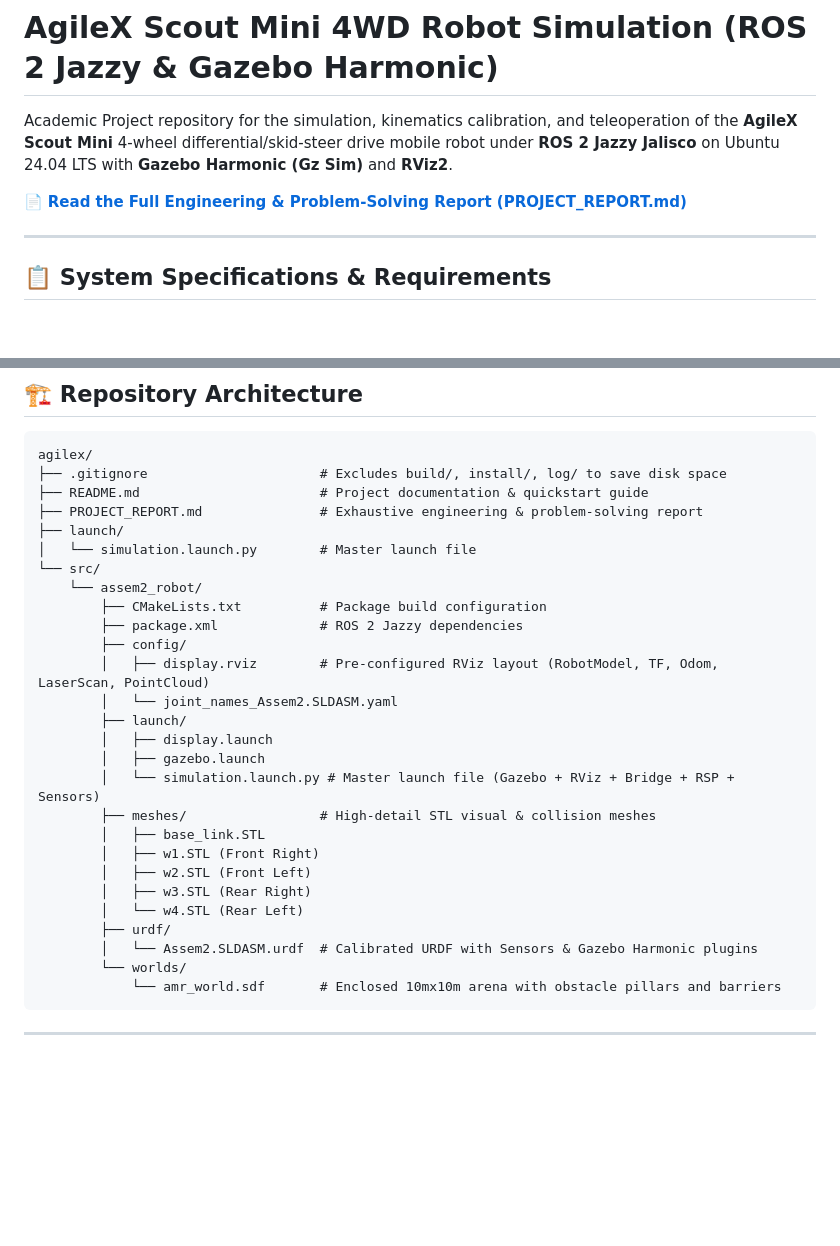
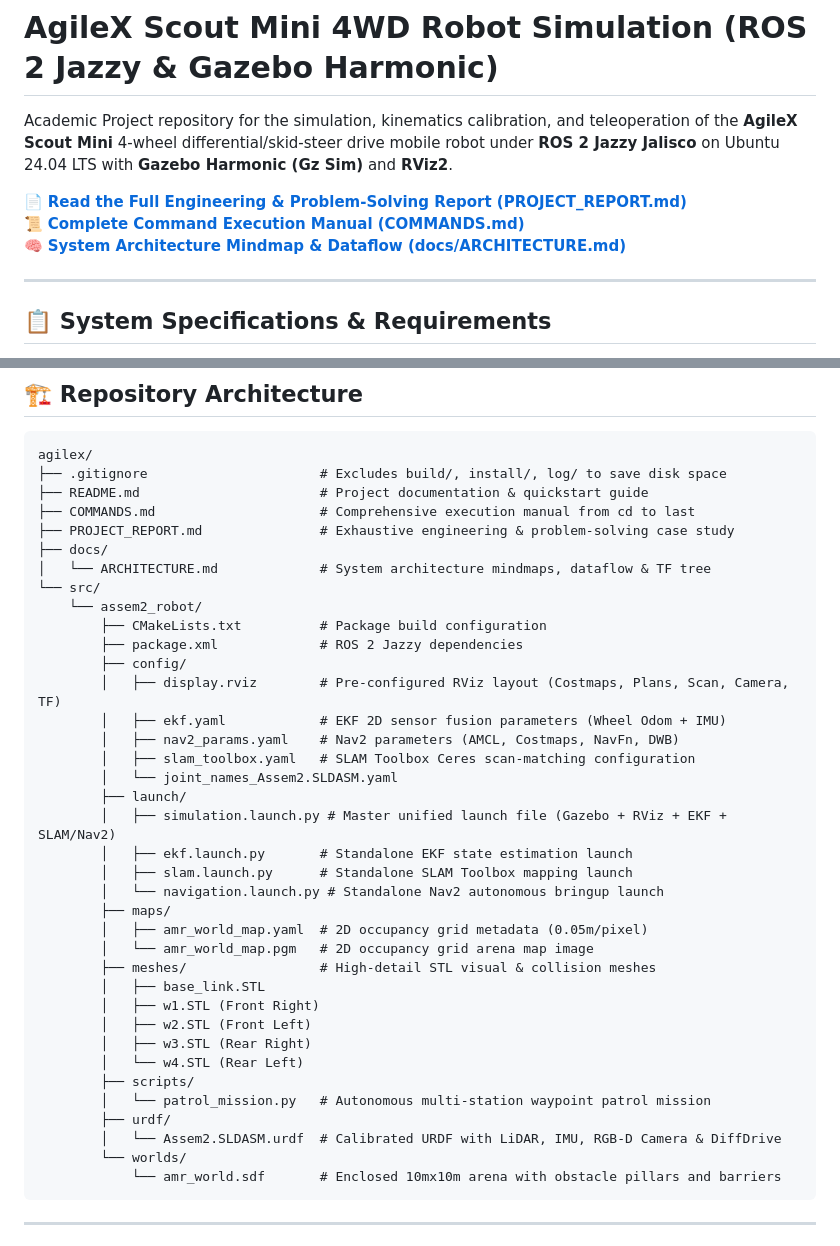
Before and after one commit to Saibts/AgileX_ScoutMini_JAZZY, a Markdown page: README.md, 2 parts joined by grey strips. Rendered like a GitHub page; blank space fills up the shorter version.

Commit message:
docs: move system architecture mindmap and dataflow to dedicated docs/ARCHITECTURE.md

````diff
--- a/README.md
+++ b/README.md
@@ -3,6 +3,8 @@
 Academic Project repository for the simulation, kinematics calibration, and teleoperation of the **AgileX Scout Mini** 4-wheel differential/skid-steer drive mobile robot under **ROS 2 Jazzy Jalisco** on Ubuntu 24.04 LTS with **Gazebo Harmonic (Gz Sim)** and **RViz2**.
 
 📄 **[Read the Full Engineering & Problem-Solving Report (PROJECT_REPORT.md)](PROJECT_REPORT.md)**
+📜 **[Complete Command Execution Manual (COMMANDS.md)](COMMANDS.md)**
+🧠 **[System Architecture Mindmap & Dataflow (docs/ARCHITECTURE.md)](docs/ARCHITECTURE.md)**
 
 ---
 
@@ -111,28 +25,38 @@ graph TD
 agilex/
 ├── .gitignore                      # Excludes build/, install/, log/ to save disk space
 ├── README.md                       # Project documentation & quickstart guide
-├── PROJECT_REPORT.md               # Exhaustive engineering & problem-solving report
-├── launch/
-│   └── simulation.launch.py        # Master launch file
+├── COMMANDS.md                     # Comprehensive execution manual from cd to last
+├── PROJECT_REPORT.md               # Exhaustive engineering & problem-solving case study
+├── docs/
+│   └── ARCHITECTURE.md             # System architecture mindmaps, dataflow & TF tree
 └── src/
     └── assem2_robot/
         ├── CMakeLists.txt          # Package build configuration
         ├── package.xml             # ROS 2 Jazzy dependencies
         ├── config/
-        │   ├── display.rviz        # Pre-configured RViz layout (RobotModel, TF, Odom, LaserScan, PointCloud)
+        │   ├── display.rviz        # Pre-configured RViz layout (Costmaps, Plans, Scan, Camera, TF)
+        │   ├── ekf.yaml            # EKF 2D sensor fusion parameters (Wheel Odom + IMU)
+        │   ├── nav2_params.yaml    # Nav2 parameters (AMCL, Costmaps, NavFn, DWB)
+        │   ├── slam_toolbox.yaml   # SLAM Toolbox Ceres scan-matching configuration
         │   └── joint_names_Assem2.SLDASM.yaml
         ├── launch/
-        │   ├── display.launch
-        │   ├── gazebo.launch
-        │   └── simulation.launch.py # Master launch file (Gazebo + RViz + Bridge + RSP + Sensors)
+        │   ├── simulation.launch.py # Master unified launch file (Gazebo + RViz + EKF + SLAM/Nav2)
+        │   ├── ekf.launch.py       # Standalone EKF state estimation launch
+        │   ├── slam.launch.py      # Standalone SLAM Toolbox mapping launch
+        │   └── navigation.launch.py # Standalone Nav2 autonomous bringup launch
+        ├── maps/
+        │   ├── amr_world_map.yaml  # 2D occupancy grid metadata (0.05m/pixel)
+        │   └── amr_world_map.pgm   # 2D occupancy grid arena map image
         ├── meshes/                 # High-detail STL visual & collision meshes
         │   ├── base_link.STL
         │   ├── w1.STL (Front Right)
         │   ├── w2.STL (Front Left)
         │   ├── w3.STL (Rear Right)
         │   └── w4.STL (Rear Left)
+        ├── scripts/
+        │   └── patrol_mission.py   # Autonomous multi-station waypoint patrol mission
         ├── urdf/
-        │   └── Assem2.SLDASM.urdf  # Calibrated URDF with Sensors & Gazebo Harmonic plugins
+        │   └── Assem2.SLDASM.urdf  # Calibrated URDF with LiDAR, IMU, RGB-D Camera & DiffDrive
         └── worlds/
             └── amr_world.sdf       # Enclosed 10mx10m arena with obstacle pillars and barriers
 ```
````
Also changed, not shown: other parts of README.md (+1 -89 lines), docs/ARCHITECTURE.md (added, +147 -0 lines).
